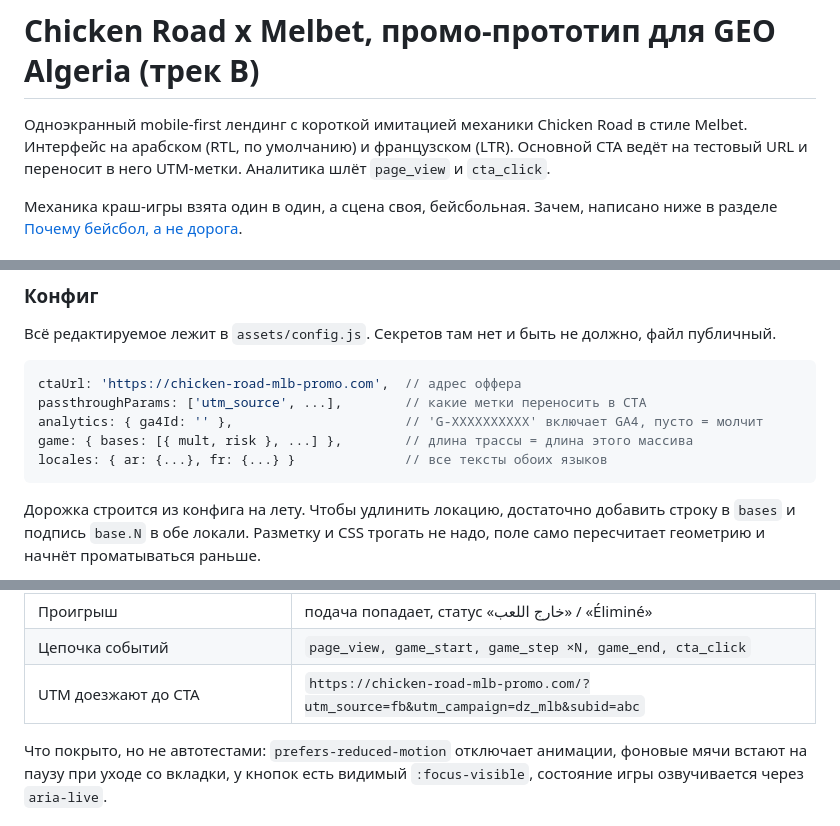
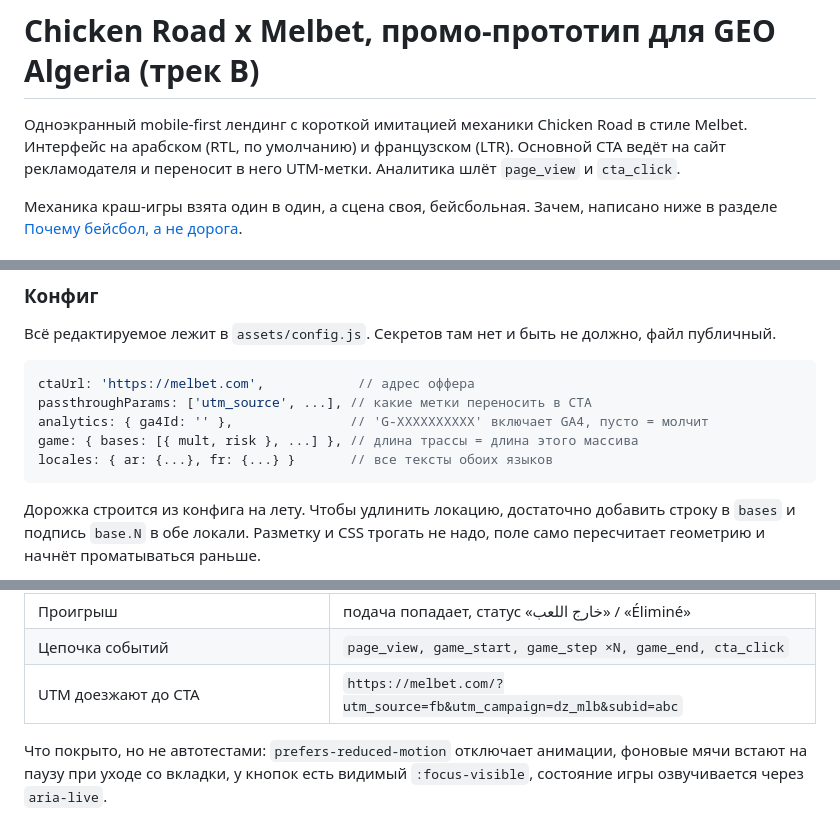
Before and after one commit to dreaddman666/chicken-road-mlb-promo, a Markdown page: README.md, 3 parts joined by grey strips. GitHub-like rendering.

````diff
--- a/README.md
+++ b/README.md
@@ -1,8 +1,8 @@
 # Chicken Road x Melbet, промо-прототип для GEO Algeria (трек B)
 
 Одноэкранный mobile-first лендинг с короткой имитацией механики Chicken Road в стиле Melbet.
-Интерфейс на арабском (RTL, по умолчанию) и французском (LTR). Основной CTA ведёт на тестовый
-URL и переносит в него UTM-метки. Аналитика шлёт `page_view` и `cta_click`.
+Интерфейс на арабском (RTL, по умолчанию) и французском (LTR). Основной CTA ведёт на сайт
+рекламодателя и переносит в него UTM-метки. Аналитика шлёт `page_view` и `cta_click`.
 
 Механика краш-игры взята один в один, а сцена своя, бейсбольная. Зачем, написано ниже в разделе
 [Почему бейсбол, а не дорога](#почему-бейсбол-а-не-дорога).
@@ -105,11 +105,11 @@ report/                 скриншоты и HTML-отчёт Lighthouse
 Всё редактируемое лежит в `assets/config.js`. Секретов там нет и быть не должно, файл публичный.
 
 ```js
-ctaUrl: 'https://chicken-road-mlb-promo.com',  // адрес оффера
-passthroughParams: ['utm_source', ...],        // какие метки переносить в CTA
-analytics: { ga4Id: '' },                      // 'G-XXXXXXXXXX' включает GA4, пусто = молчит
-game: { bases: [{ mult, risk }, ...] },        // длина трассы = длина этого массива
-locales: { ar: {...}, fr: {...} }              // все тексты обоих языков
+ctaUrl: 'https://melbet.com',            // адрес оффера
+passthroughParams: ['utm_source', ...], // какие метки переносить в CTA
+analytics: { ga4Id: '' },               // 'G-XXXXXXXXXX' включает GA4, пусто = молчит
+game: { bases: [{ mult, risk }, ...] }, // длина трассы = длина этого массива
+locales: { ar: {...}, fr: {...} }       // все тексты обоих языков
 ```
 
 Дорожка строится из конфига на лету. Чтобы удлинить локацию, достаточно добавить строку
@@ -293,7 +297,7 @@ npm run proof      # скриншот цепочки событий аналит
 | Досрочный забор | кнопка появляется с 1-й базы, забор на 3-й даёт `cashout` ×2.20 |
 | Проигрыш | подача попадает, статус «خارج اللعب» / «Éliminé» |
 | Цепочка событий | `page_view, game_start, game_step ×N, game_end, cta_click` |
-| UTM доезжают до CTA | `https://chicken-road-mlb-promo.com/?utm_source=fb&utm_campaign=dz_mlb&subid=abc` |
+| UTM доезжают до CTA | `https://melbet.com/?utm_source=fb&utm_campaign=dz_mlb&subid=abc` |
 
 Что покрыто, но не автотестами: `prefers-reduced-motion` отключает анимации, фоновые мячи встают
 на паузу при уходе со вкладки, у кнопок есть видимый `:focus-visible`, состояние игры озвучивается
````
Also changed, not shown: other parts of README.md (+7 -3 lines), report/analytics-proof.png, report/screen-ar-full.png, report/screen-ar-homerun.png, report/screen-cashout.png, report/screen-fr-full.png, report/screen-fr.png, 4 other files.
